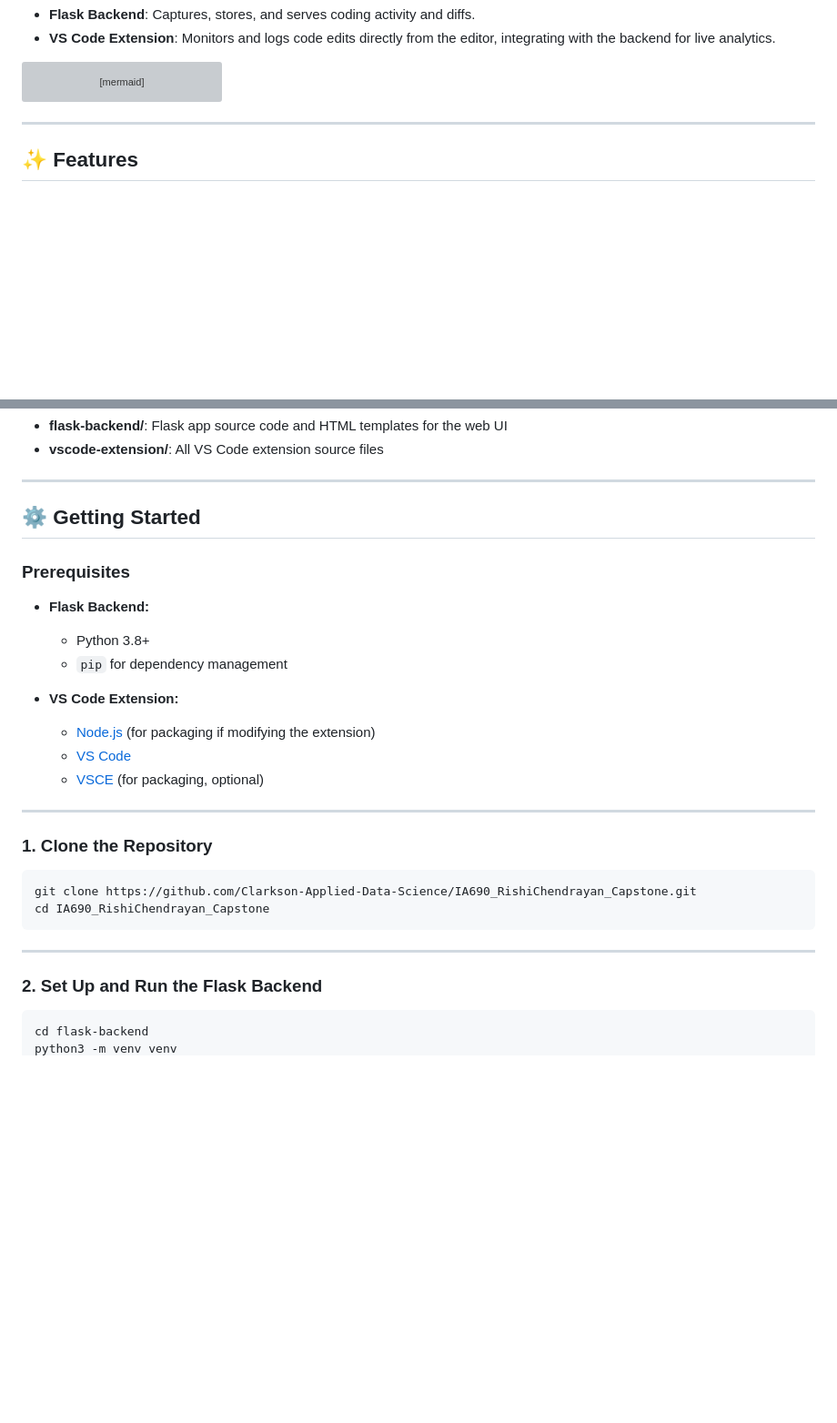
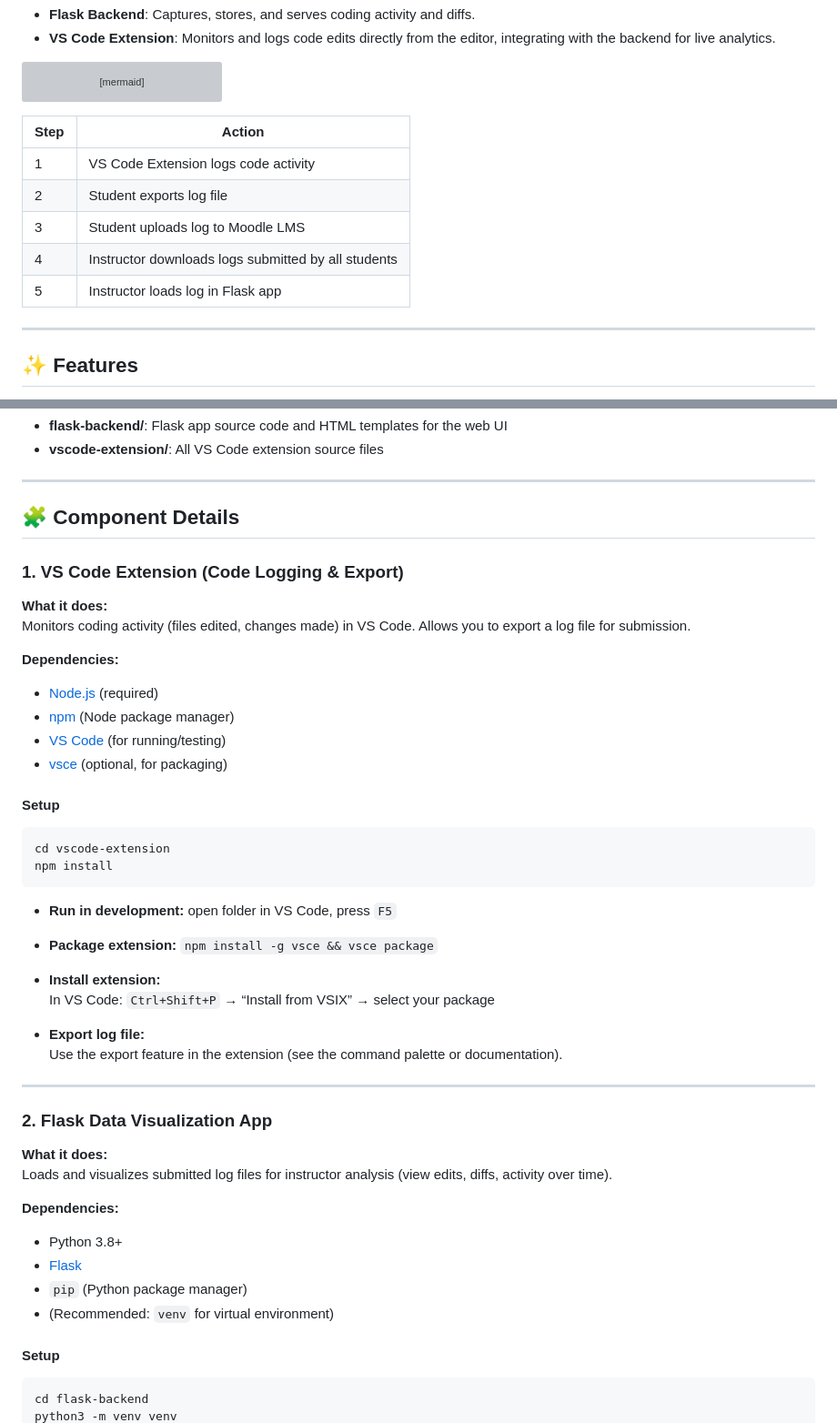
Before and after one commit to Clarkson-Applied-Data-Science/IA690_RishiChendrayan_Capstone, a Markdown page: README.md, 2 parts joined by grey strips. Shown: that part at 91% size. GitHub-like rendering; blank space fills up the shorter version; grey boxes are pictures that could not be loaded.

````diff
--- a/README.md
+++ b/README.md
@@ -19,6 +19,13 @@ flowchart LR
     C --> D[⬇️ Instructor downloads]
     D --> E[📊 Flask App visualizes]
 ```
+| Step | Action                                                      |
+|------|-------------------------------------------------------------|
+| 1    | VS Code Extension logs code activity                        |
+| 2    | Student exports log file                                    |
+| 3    | Student uploads log to Moodle LMS                           |
+| 4    | Instructor downloads logs submitted by all students         |
+| 5    | Instructor loads log in Flask app                           |
 
 ---
 
@@ -56,31 +63,48 @@ IA690_RishiChendrayan_Capstone/
 
 ---
 
-## ⚙️ Getting Started
+## 🧩 Component Details
 
-### Prerequisites
+### 1. VS Code Extension (Code Logging & Export)
 
-- **Flask Backend:**
-  - Python 3.8+
-  - `pip` for dependency management
+**What it does:**
+Monitors coding activity (files edited, changes made) in VS Code. Allows you to export a log file for submission.
 
-- **VS Code Extension:**
-  - [Node.js](https://nodejs.org/) (for packaging if modifying the extension)
-  - [VS Code](https://code.visualstudio.com/)
-  - [VSCE](https://code.visualstudio.com/api/working-with-extensions/publishing-extension) (for packaging, optional)
+**Dependencies:**
+- [Node.js](https://nodejs.org/) (required)
+- [npm](https://www.npmjs.com/) (Node package manager)
+- [VS Code](https://code.visualstudio.com/) (for running/testing)
+- [vsce](https://code.visualstudio.com/api/working-with-extensions/publishing-extension) (optional, for packaging)
+
+#### Setup
+
+```bash
+cd vscode-extension
+npm install
+```
+
+- **Run in development:** open folder in VS Code, press `F5`
+- **Package extension:** `npm install -g vsce && vsce package`
+- **Install extension:**
+  In VS Code: `Ctrl+Shift+P` → “Install from VSIX” → select your package
+
+- **Export log file:**
+  Use the export feature in the extension (see the command palette or documentation).
 
 ---
 
-### 1. Clone the Repository
+### 2. Flask Data Visualization App
 
-```bash
-git clone https://github.com/Clarkson-Applied-Data-Science/IA690_RishiChendrayan_Capstone.git
-cd IA690_RishiChendrayan_Capstone
-```
+**What it does:**
+Loads and visualizes submitted log files for instructor analysis (view edits, diffs, activity over time).
 
----
+**Dependencies:**
+- Python 3.8+
+- [Flask](https://flask.palletsprojects.com/)
+- `pip` (Python package manager)
+- (Recommended: `venv` for virtual environment)
 
-### 2. Set Up and Run the Flask Backend
+#### Setup
 
 ```bash
 cd flask-backend
````
Also changed, not shown: other parts of README.md (+9 -31 lines).
